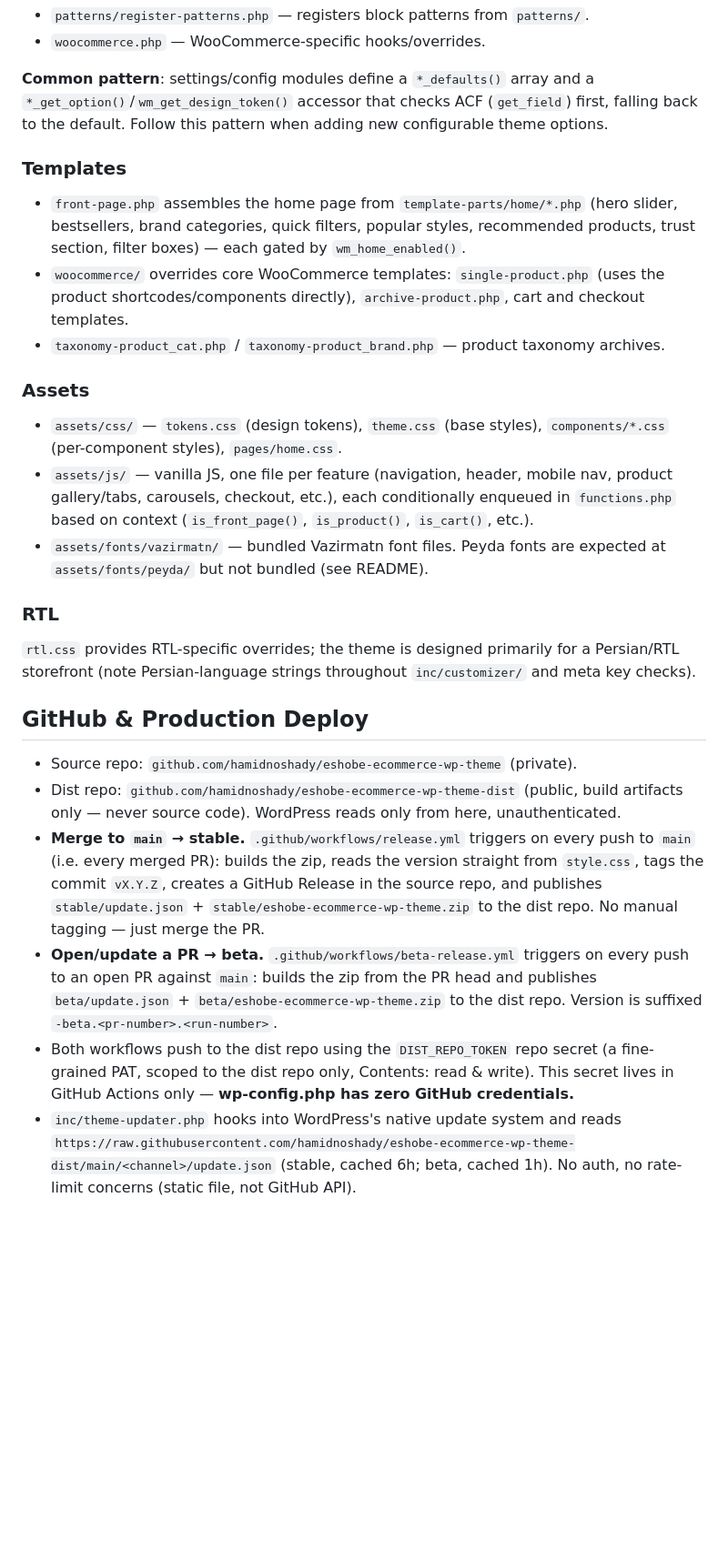
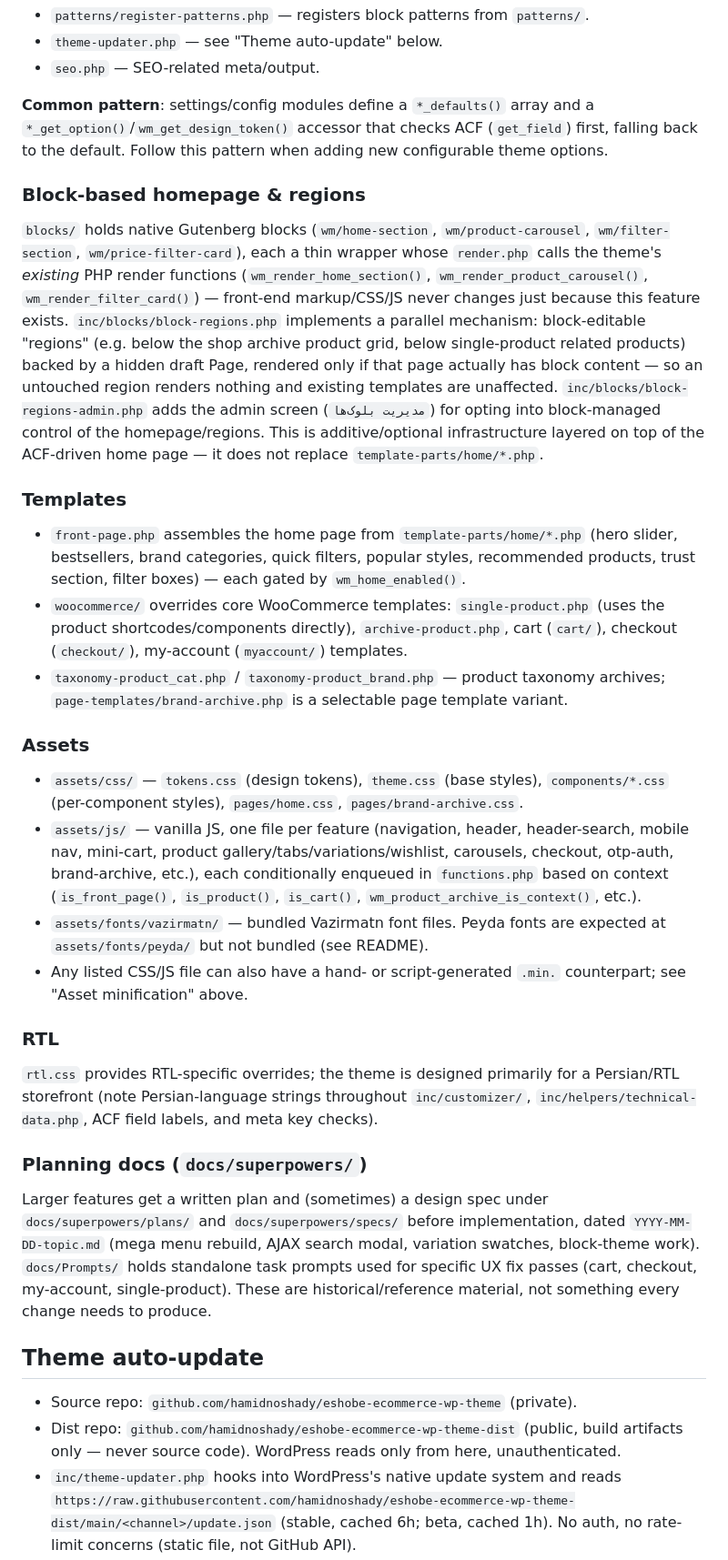
Before and after one commit to hamidnoshady/eshobe-ecommerce-wp-theme, a Markdown page: CLAUDE.md, the part around one of its changes. Shown at 91% size. Drawn GitHub-style; blank space fills up the shorter version.

```diff
--- a/CLAUDE.md
+++ b/CLAUDE.md
@@ -53,31 +78,38 @@ WordPress Studio manages the site itself (PHP WASM, SQLite, local dev server). T
 - `patterns/register-patterns.php` — registers block patterns from `patterns/`.
-- `woocommerce.php` — WooCommerce-specific hooks/overrides.
+- `theme-updater.php` — see "Theme auto-update" below.
+- `seo.php` — SEO-related meta/output.
 
 **Common pattern**: settings/config modules define a `*_defaults()` array and a `*_get_option()`/`wm_get_design_token()` accessor that checks ACF (`get_field`) first, falling back to the default. Follow this pattern when adding new configurable theme options.
+
+### Block-based homepage & regions
+
+`blocks/` holds native Gutenberg blocks (`wm/home-section`, `wm/product-carousel`, `wm/filter-section`, `wm/price-filter-card`), each a thin wrapper whose `render.php` calls the theme's *existing* PHP render functions (`wm_render_home_section()`, `wm_render_product_carousel()`, `wm_render_filter_card()`) — front-end markup/CSS/JS never changes just because this feature exists. `inc/blocks/block-regions.php` implements a parallel mechanism: block-editable "regions" (e.g. below the shop archive product grid, below single-product related products) backed by a hidden draft Page, rendered only if that page actually has block content — so an untouched region renders nothing and existing templates are unaffected. `inc/blocks/block-regions-admin.php` adds the admin screen (`مدیریت بلوک‌ها`) for opting into block-managed control of the homepage/regions. This is additive/optional infrastructure layered on top of the ACF-driven home page — it does not replace `template-parts/home/*.php`.
 
 ### Templates
 
 - `front-page.php` assembles the home page from `template-parts/home/*.php` (hero slider, bestsellers, brand categories, quick filters, popular styles, recommended products, trust section, filter boxes) — each gated by `wm_home_enabled()`.
-- `woocommerce/` overrides core WooCommerce templates: `single-product.php` (uses the product shortcodes/components directly), `archive-product.php`, cart and checkout templates.
-- `taxonomy-product_cat.php` / `taxonomy-product_brand.php` — product taxonomy archives.
+- `woocommerce/` overrides core WooCommerce templates: `single-product.php` (uses the product shortcodes/components directly), `archive-product.php`, cart (`cart/`), checkout (`checkout/`), my-account (`myaccount/`) templates.
+- `taxonomy-product_cat.php` / `taxonomy-product_brand.php` — product taxonomy archives; `page-templates/brand-archive.php` is a selectable page template variant.
 
 ### Assets
 
-- `assets/css/` — `tokens.css` (design tokens), `theme.css` (base styles), `components/*.css` (per-component styles), `pages/home.css`.
-- `assets/js/` — vanilla JS, one file per feature (navigation, header, mobile nav, product gallery/tabs, carousels, checkout, etc.), each conditionally enqueued in `functions.php` based on context (`is_front_page()`, `is_product()`, `is_cart()`, etc.).
+- `assets/css/` — `tokens.css` (design tokens), `theme.css` (base styles), `components/*.css` (per-component styles), `pages/home.css`, `pages/brand-archive.css`.
+- `assets/js/` — vanilla JS, one file per feature (navigation, header, header-search, mobile nav, mini-cart, product gallery/tabs/variations/wishlist, carousels, checkout, otp-auth, brand-archive, etc.), each conditionally enqueued in `functions.php` based on context (`is_front_page()`, `is_product()`, `is_cart()`, `wm_product_archive_is_context()`, etc.).
 - `assets/fonts/vazirmatn/` — bundled Vazirmatn font files. Peyda fonts are expected at `assets/fonts/peyda/` but not bundled (see README).
+- Any listed CSS/JS file can also have a hand- or script-generated `.min.` counterpart; see "Asset minification" above.
 
 ### RTL
 
-`rtl.css` provides RTL-specific overrides; the theme is designed primarily for a Persian/RTL storefront (note Persian-language strings throughout `inc/customizer/` and meta key checks).
+`rtl.css` provides RTL-specific overrides; the theme is designed primarily for a Persian/RTL storefront (note Persian-language strings throughout `inc/customizer/`, `inc/helpers/technical-data.php`, ACF field labels, and meta key checks).
 
-## GitHub & Production Deploy
+### Planning docs (`docs/superpowers/`)
+
+Larger features get a written plan and (sometimes) a design spec under `docs/superpowers/plans/` and `docs/superpowers/specs/` before implementation, dated `YYYY-MM-DD-topic.md` (mega menu rebuild, AJAX search modal, variation swatches, block-theme work). `docs/Prompts/` holds standalone task prompts used for specific UX fix passes (cart, checkout, my-account, single-product). These are historical/reference material, not something every change needs to produce.
+
+## Theme auto-update
 
 - Source repo: `github.com/hamidnoshady/eshobe-ecommerce-wp-theme` (private).
 - Dist repo: `github.com/hamidnoshady/eshobe-ecommerce-wp-theme-dist` (public, build artifacts only — never source code). WordPress reads only from here, unauthenticated.
-- **Merge to `main` → stable.** `.github/workflows/release.yml` triggers on every push to `main` (i.e. every merged PR): builds the zip, reads the version straight from `style.css`, tags the commit `vX.Y.Z`, creates a GitHub Release in the source repo, and publishes `stable/update.json` + `stable/eshobe-ecommerce-wp-theme.zip` to the dist repo. No manual tagging — just merge the PR.
-- **Open/update a PR → beta.** `.github/workflows/beta-release.yml` triggers on every push to an open PR against `main`: builds the zip from the PR head and publishes `beta/update.json` + `beta/eshobe-ecommerce-wp-theme.zip` to the dist repo. Version is suffixed `-beta.<pr-number>.<run-number>`.
-- Both workflows push to the dist repo using the `DIST_REPO_TOKEN` repo secret (a fine-grained PAT, scoped to the dist repo only, Contents: read & write). This secret lives in GitHub Actions only — **wp-config.php has zero GitHub credentials.**
 - `inc/theme-updater.php` hooks into WordPress's native update system and reads `https://raw.githubusercontent.com/hamidnoshady/eshobe-ecommerce-wp-theme-dist/main/<channel>/update.json` (stable, cached 6h; beta, cached 1h). No auth, no rate-limit concerns (static file, not GitHub API).
 - Channel is picked per-site on **Technical Settings ("تنظیمات فنی") → "به‌روزرسانی قالب"** in wp-admin (`wm_technical_theme_update_channel` ACF field, `stable`/`beta`), read via `wm_technical_theme_update_channel()` in `inc/helpers/technical-data.php`.
 - To force WP to check for updates immediately: `studio wp eval "delete_transient('wm_theme_update_stable'); delete_transient('wm_theme_update_beta');"` then Dashboard → Updates → "Check Again".
```
Also changed, not shown: other parts of CLAUDE.md (+36 -10 lines).
